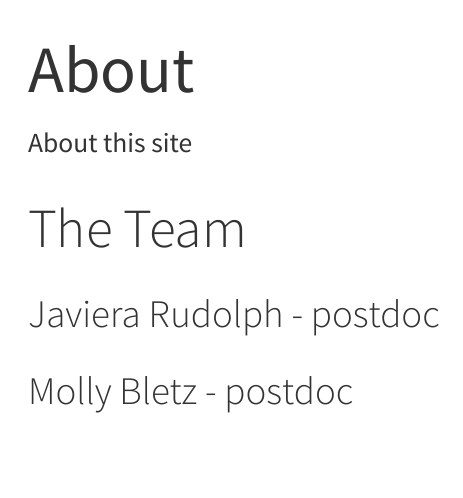
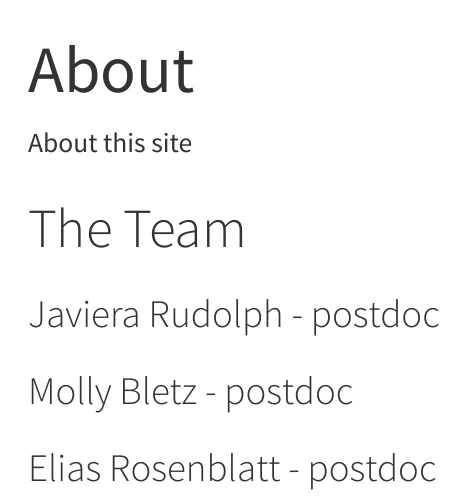
Before and after one commit to amberwiewel/NEARMI.github.io, a Quarto document (about.qmd): the page in a window 1100 px wide, from its top. Rendered offline with R 4.5, knitr and Pandoc in place of Quarto, with nearby package versions; menus at the side of the page are left out.

Commit message:
ER added name and title on the about page

```diff
--- a/about.qmd
+++ b/about.qmd
@@ -12,3 +12,5 @@ About this site
 ### Javiera Rudolph - postdoc
 
 ### Molly Bletz - postdoc
+
+### Elias Rosenblatt - postdoc
```
